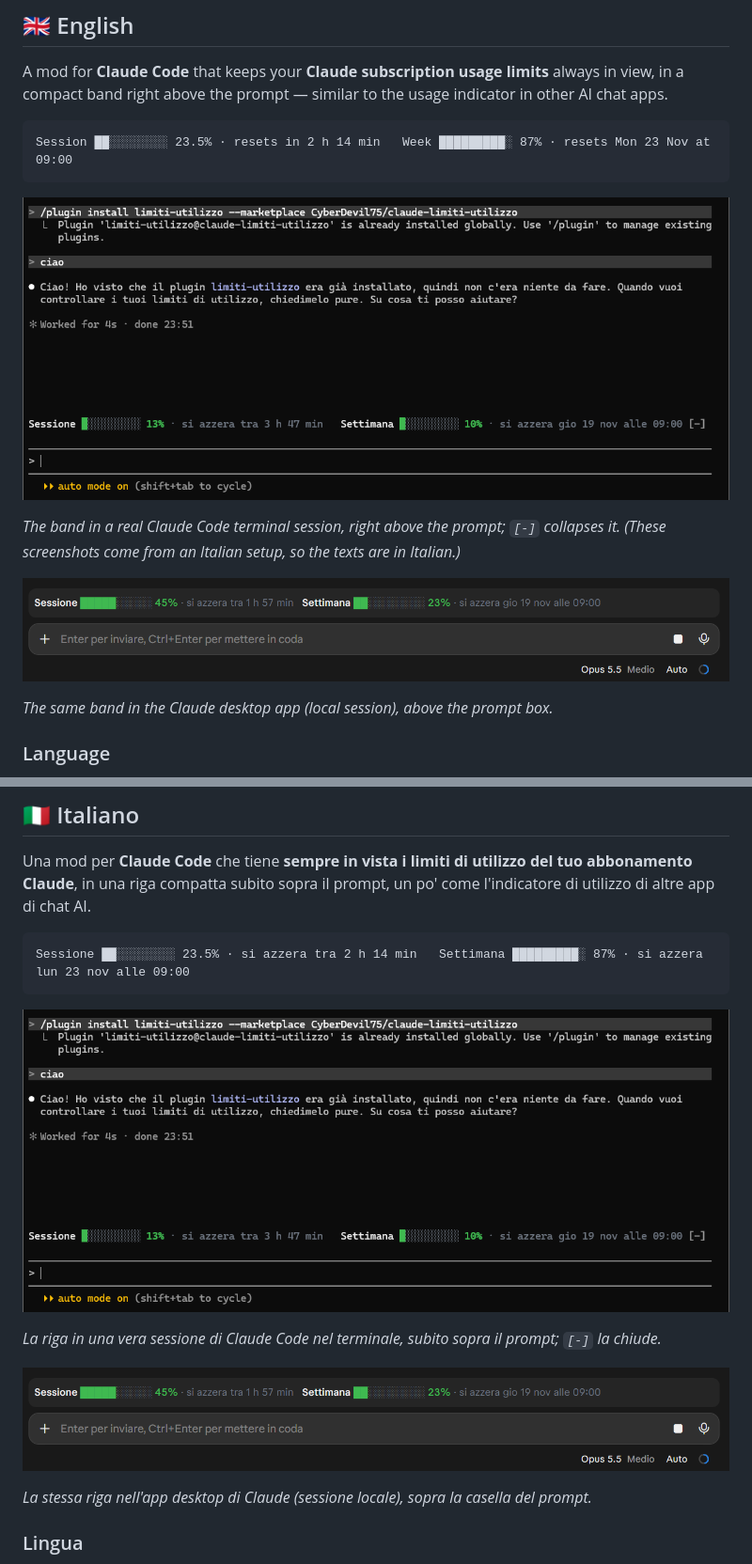
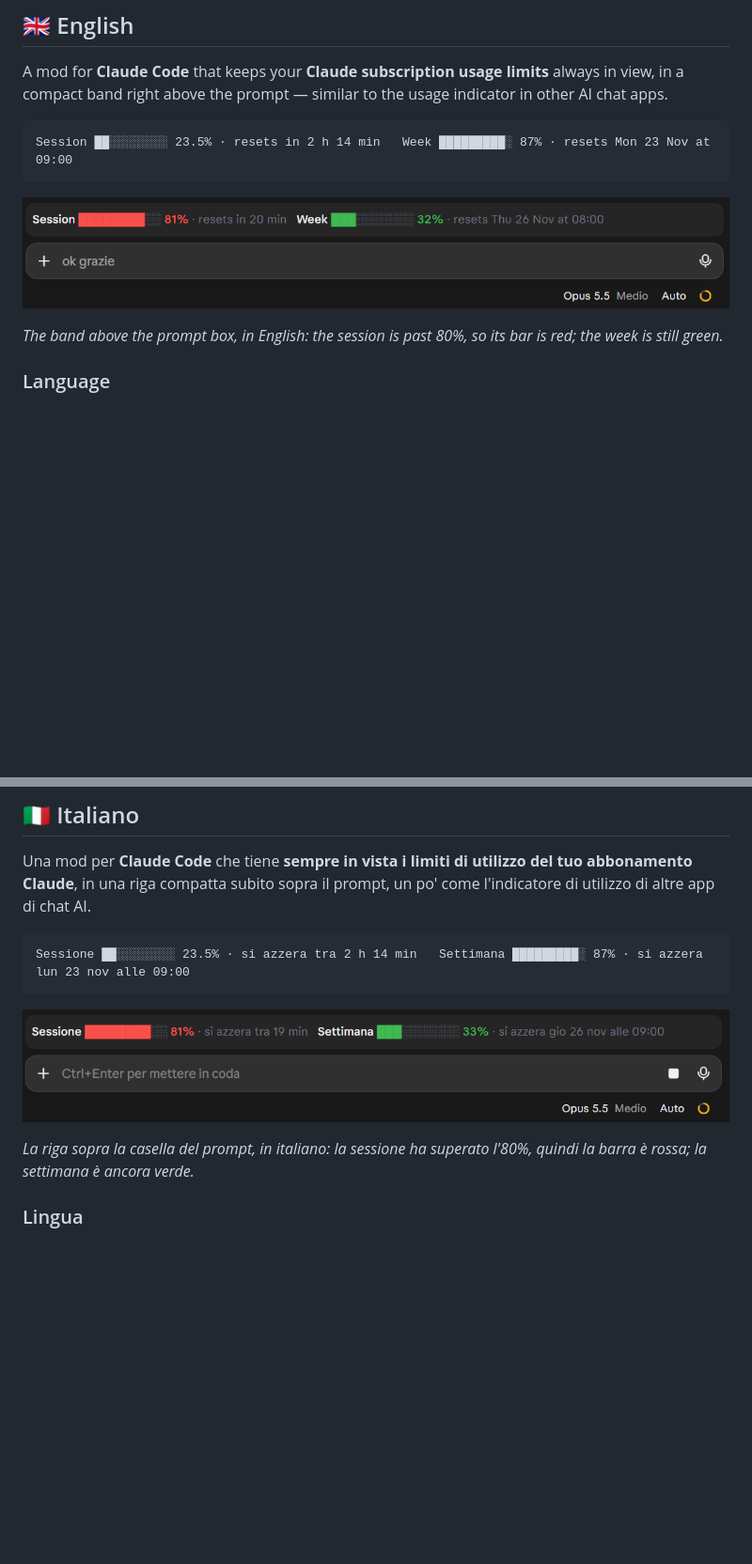
Before and after one commit to CyberDevil75/claude-usage-limits-bar, a Markdown page: README.md, 2 parts joined by grey strips. Shown at 94% size. Drawn GitHub-style; pictures changed too: docs/screenshot-app.png (deleted), docs/screenshot-en.png (added), docs/screenshot-it.png (added); blank space fills up the shorter version.

Commit message:
Replace screenshots with one per language / Sostituisci gli screenshot con uno per lingua
EN: English screenshot in the English section, Italian screenshot in the
Italian one; the two old Italian-only screenshots are removed.
IT: Screenshot in inglese nella sezione inglese e in italiano in quella
italiana; tolti i due vecchi screenshot solo in italiano.

Co-Authored-By: Claude Opus 5.5 <noreply@anthropic.com>
Claude-Session: https://claude.ai/code/session_01Uv3hKWo81uBvGaFPv1Zwrh

````diff
--- a/README.md
+++ b/README.md
@@ -12,13 +12,9 @@ A mod for **Claude Code** that keeps your **Claude subscription usage limits** a
 Session ██░░░░░░░░ 23.5% · resets in 2 h 14 min   Week █████████░ 87% · resets Mon 23 Nov at 09:00
 ```
 
-![claude-usage-limits-bar in a Claude Code terminal session: the band above the prompt shows Sessione 13% and Settimana 10%](docs/screenshot.png)
+![claude-usage-limits-bar in the Claude desktop app, English texts: the band above the prompt box shows Session 81% in red, resets in 20 min, and Week 32% in green, resets Thu 26 Nov at 08:00](docs/screenshot-en.png)
 
-*The band in a real Claude Code terminal session, right above the prompt; `[-]` collapses it. (These screenshots come from an Italian setup, so the texts are in Italian.)*
-
-![claude-usage-limits-bar in the Claude desktop app: the band above the prompt box shows Sessione 45% and Settimana 23%](docs/screenshot-app.png)
-
-*The same band in the Claude desktop app (local session), above the prompt box.*
+*The band above the prompt box, in English: the session is past 80%, so its bar is red; the week is still green.*
 
 ### Language
 
@@ -110,13 +106,9 @@ Una mod per **Claude Code** che tiene **sempre in vista i limiti di utilizzo del
 Sessione ██░░░░░░░░ 23.5% · si azzera tra 2 h 14 min   Settimana █████████░ 87% · si azzera lun 23 nov alle 09:00
 ```
 
-![claude-usage-limits-bar in una sessione di Claude Code nel terminale: la riga sopra il prompt mostra Sessione 13% e Settimana 10%](docs/screenshot.png)
+![claude-usage-limits-bar nell'app desktop di Claude, testi in italiano: la riga sopra la casella del prompt mostra Sessione 81% in rosso, si azzera tra 19 min, e Settimana 33% in verde, si azzera gio 26 nov alle 09:00](docs/screenshot-it.png)
 
-*La riga in una vera sessione di Claude Code nel terminale, subito sopra il prompt; `[-]` la chiude.*
-
-![claude-usage-limits-bar nell'app desktop di Claude: la riga sopra la casella del prompt mostra Sessione 45% e Settimana 23%](docs/screenshot-app.png)
-
-*La stessa riga nell'app desktop di Claude (sessione locale), sopra la casella del prompt.*
+*La riga sopra la casella del prompt, in italiano: la sessione ha superato l'80%, quindi la barra è rossa; la settimana è ancora verde.*
 
 ### Lingua
 
````
